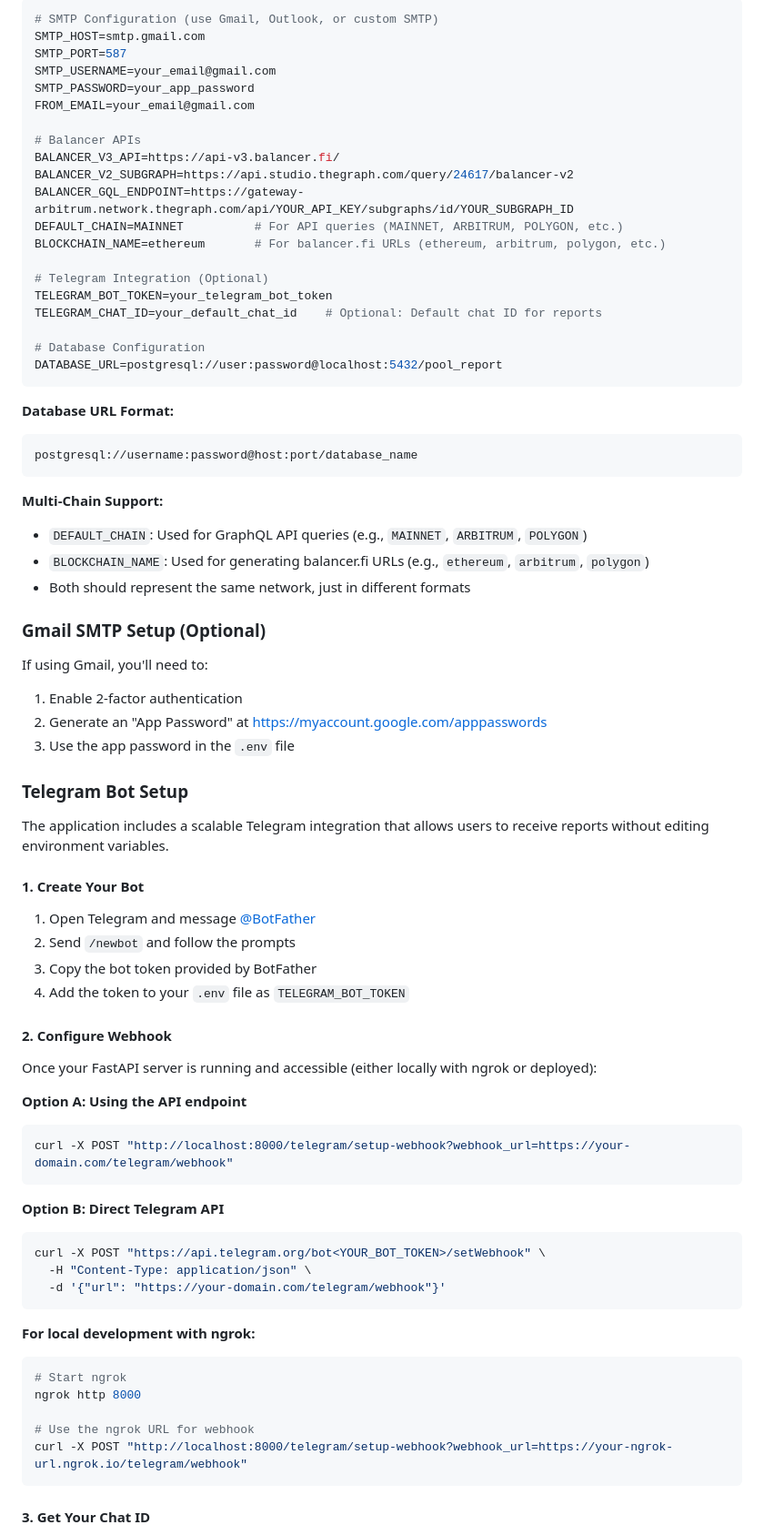
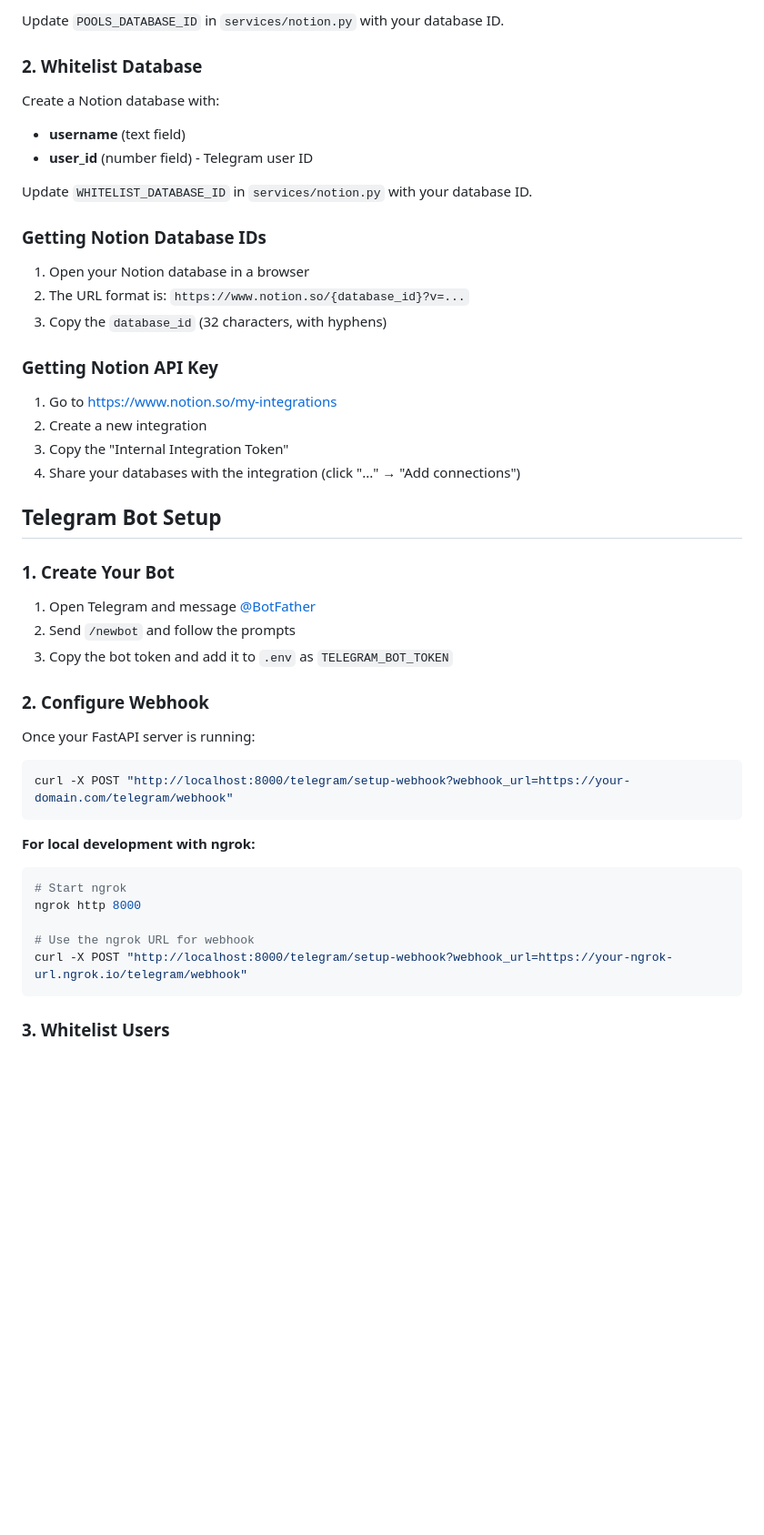
Before and after one commit to gustavobftorres/pool-report, a Markdown page: README.md, the part around one of its changes. Shown at 91% size. Rendered like a GitHub page; blank space fills up the shorter version.

````diff
--- a/README.md
+++ b/README.md
@@ -85,69 +66,38 @@ Edit the `.env` file with your settings:
 
-```env
-# SMTP Configuration (use Gmail, Outlook, or custom SMTP)
-SMTP_HOST=smtp.gmail.com
-SMTP_PORT=587
-SMTP_USERNAME=your_email@gmail.com
-SMTP_PASSWORD=your_app_password
-FROM_EMAIL=your_email@gmail.com
+Update `POOLS_DATABASE_ID` in `services/notion.py` with your database ID.
 
-# Balancer APIs
-BALANCER_V3_API=https://api-v3.balancer.fi/
-BALANCER_V2_SUBGRAPH=https://api.studio.thegraph.com/query/24617/balancer-v2
-BALANCER_GQL_ENDPOINT=https://gateway-arbitrum.network.thegraph.com/api/YOUR_API_KEY/subgraphs/id/YOUR_SUBGRAPH_ID
-DEFAULT_CHAIN=MAINNET          # For API queries (MAINNET, ARBITRUM, POLYGON, etc.)
-BLOCKCHAIN_NAME=ethereum       # For balancer.fi URLs (ethereum, arbitrum, polygon, etc.)
+### 2. Whitelist Database
+Create a Notion database with:
+- **username** (text field)
+- **user_id** (number field) - Telegram user ID
 
-# Telegram Integration (Optional)
-TELEGRAM_BOT_TOKEN=your_telegram_bot_token
-TELEGRAM_CHAT_ID=your_default_chat_id    # Optional: Default chat ID for reports
+Update `WHITELIST_DATABASE_ID` in `services/notion.py` with your database ID.
 
-# Database Configuration
-DATABASE_URL=postgresql://user:password@localhost:5432/pool_report
-```
+### Getting Notion Database IDs
+1. Open your Notion database in a browser
+2. The URL format is: `https://www.notion.so/{database_id}?v=...`
+3. Copy the `database_id` (32 characters, with hyphens)
 
-**Database URL Format:**
-```
-postgresql://username:password@host:port/database_name
-```
+### Getting Notion API Key
+1. Go to https://www.notion.so/my-integrations
+2. Create a new integration
+3. Copy the "Internal Integration Token"
+4. Share your databases with the integration (click "..." → "Add connections")
 
-**Multi-Chain Support:**
-- `DEFAULT_CHAIN`: Used for GraphQL API queries (e.g., `MAINNET`, `ARBITRUM`, `POLYGON`)
-- `BLOCKCHAIN_NAME`: Used for generating balancer.fi URLs (e.g., `ethereum`, `arbitrum`, `polygon`)
-- Both should represent the same network, just in different formats
+## Telegram Bot Setup
 
-### Gmail SMTP Setup (Optional)
-
-If using Gmail, you'll need to:
-1. Enable 2-factor authentication
-2. Generate an "App Password" at https://myaccount.google.com/apppasswords
-3. Use the app password in the `.env` file
-
-### Telegram Bot Setup
-
-The application includes a scalable Telegram integration that allows users to receive reports without editing environment variables.
-
-#### 1. Create Your Bot
+### 1. Create Your Bot
 
 1. Open Telegram and message [@BotFather](https://t.me/BotFather)
 2. Send `/newbot` and follow the prompts
-3. Copy the bot token provided by BotFather
-4. Add the token to your `.env` file as `TELEGRAM_BOT_TOKEN`
+3. Copy the bot token and add it to `.env` as `TELEGRAM_BOT_TOKEN`
 
-#### 2. Configure Webhook
+### 2. Configure Webhook
 
-Once your FastAPI server is running and accessible (either locally with ngrok or deployed):
+Once your FastAPI server is running:
 
-**Option A: Using the API endpoint**
 ```bash
 curl -X POST "http://localhost:8000/telegram/setup-webhook?webhook_url=https://your-domain.com/telegram/webhook"
-```
-
-**Option B: Direct Telegram API**
-```bash
-curl -X POST "https://api.telegram.org/bot<YOUR_BOT_TOKEN>/setWebhook" \
-  -H "Content-Type: application/json" \
-  -d '{"url": "https://your-domain.com/telegram/webhook"}'
 ```
 
 **For local development with ngrok:**
@@ -159,5 +109,5 @@ ngrok http 8000
 curl -X POST "http://localhost:8000/telegram/setup-webhook?webhook_url=https://your-ngrok-url.ngrok.io/telegram/webhook"
 ```
 
-#### 3. Get Your Chat ID
+### 3. Whitelist Users
 
````
Also changed, not shown: other parts of README.md (+61 -198 lines).
